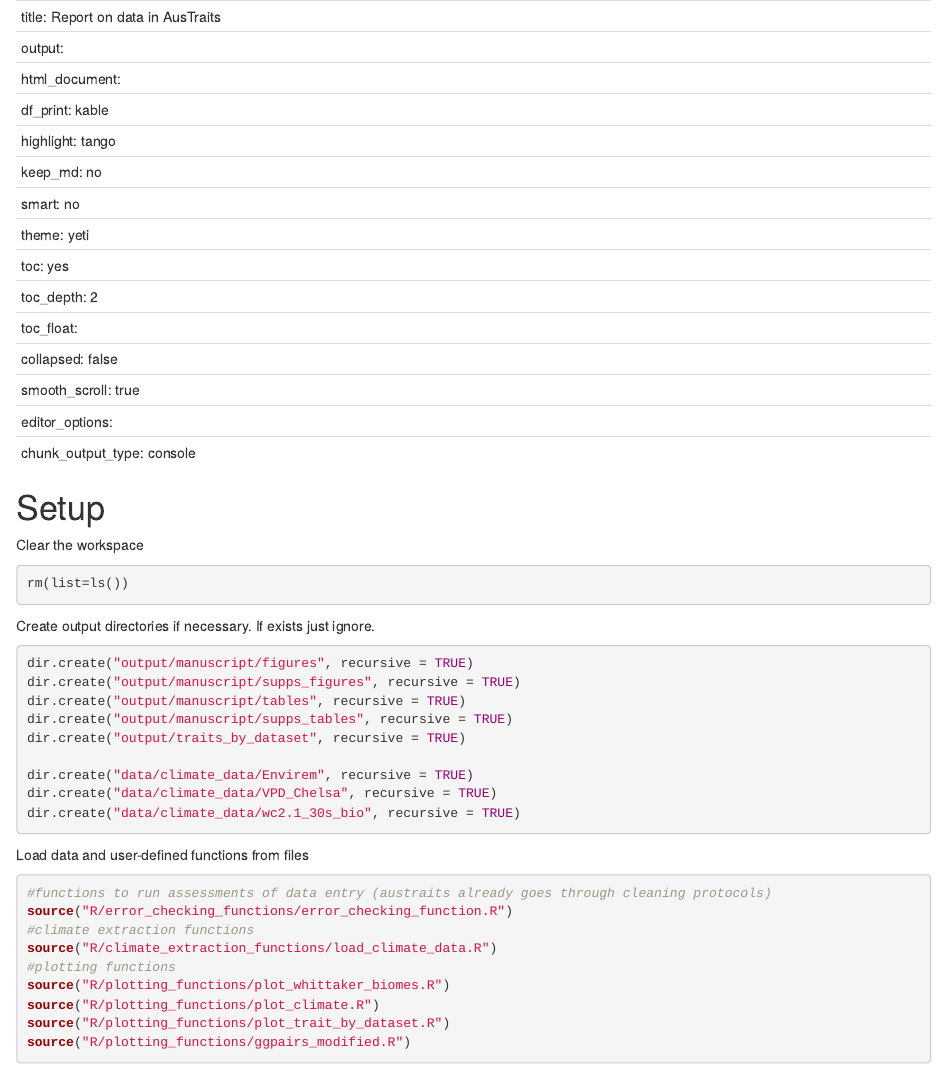
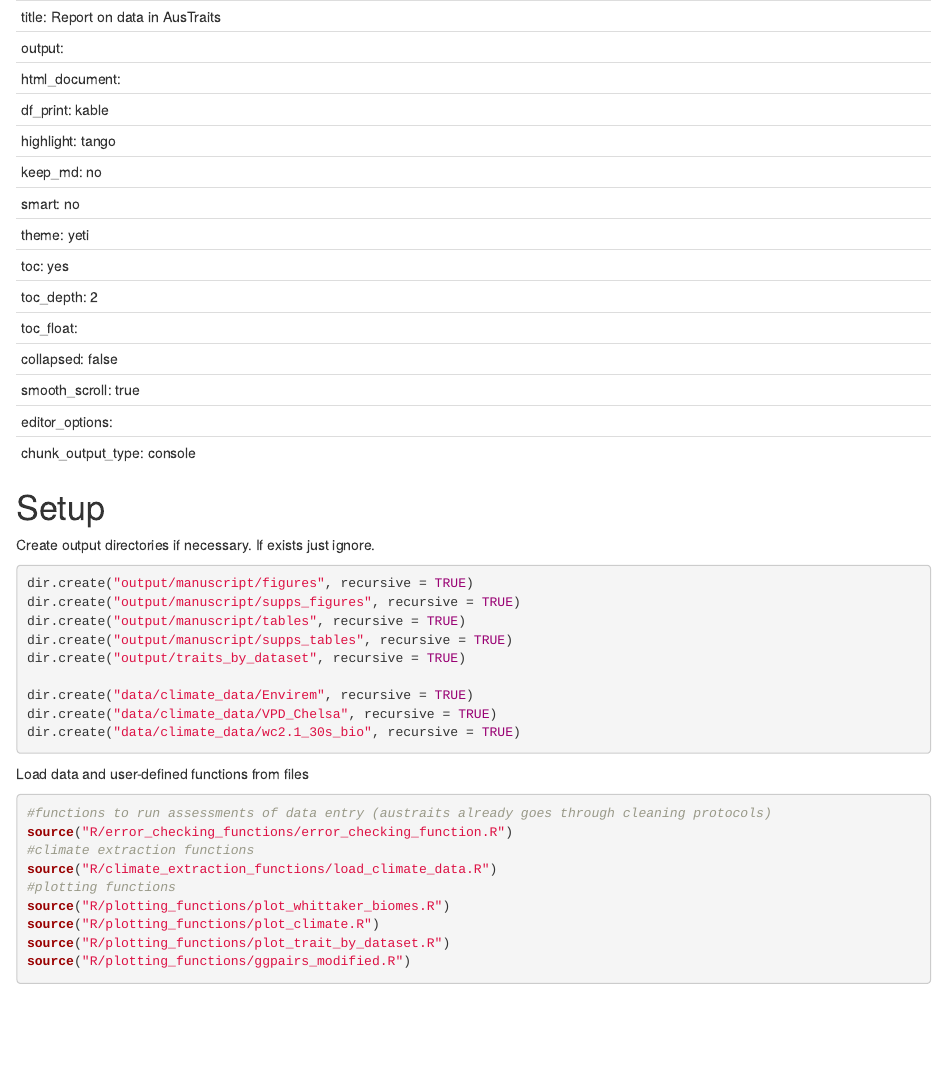
Before and after one commit to traitecoevo/aus_trait_gradients, an R Markdown document (code.Rmd): the page in a window 1100 px wide, from its top. Rendered offline with R 4.5, knitr and Pandoc, with nearby package versions; some code elsewhere in the file could not run offline; common packages that the code uses without loading them are loaded.

Commit message:
if you have instructed them to copy the repository and open the .Rproj it should open into a clean session. If they have elected to not open in a new session, having this may accidentally make them clear items from their workspace unintentionally.

````diff
--- a/code.Rmd
+++ b/code.Rmd
@@ -17,12 +17,6 @@ editor_options:
 ---
 
 # Setup
-Clear the workspace
-
-```{r}
-rm(list=ls())
-```
-
 Create output directories if necessary. If exists just ignore.
 
 ```{r}
````
